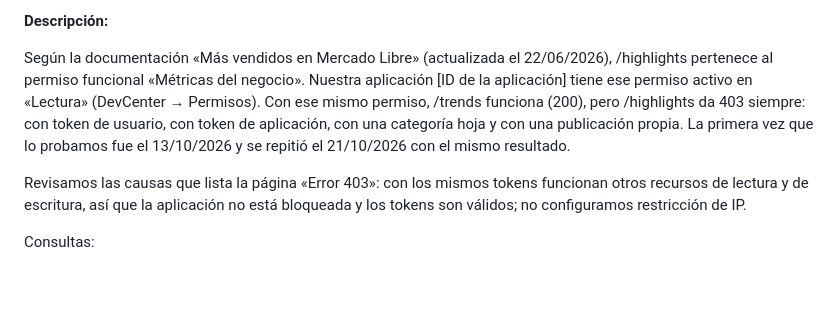
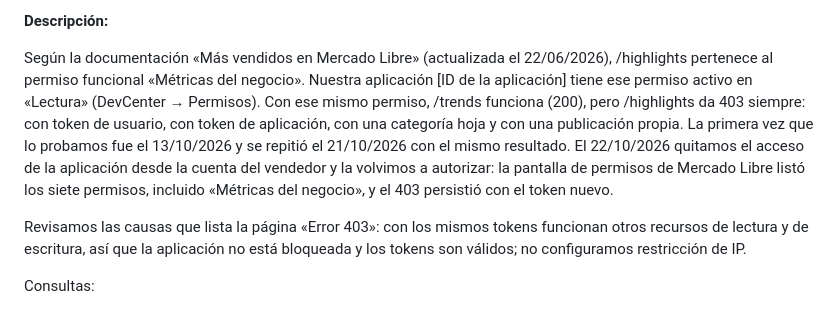
Before and after one commit to GestionCore/CoreCore, a Markdown page: docs/TICKETS_MERCADO_LIBRE_BORRADOR.md, the part around the change. Rendered like a GitHub page; blank space fills up the shorter version.

```diff
--- a/docs/TICKETS_MERCADO_LIBRE_BORRADOR.md
+++ b/docs/TICKETS_MERCADO_LIBRE_BORRADOR.md
@@ -55,7 +55,7 @@ Por ahora no pedimos estimaciones de ventas de terceros ni datos de vendedores e
 
 **Descripción:**
 
-Según la documentación «Más vendidos en Mercado Libre» (actualizada el 22/06/2026), /highlights pertenece al permiso funcional «Métricas del negocio». Nuestra aplicación [ID de la aplicación] tiene ese permiso activo en «Lectura» (DevCenter → Permisos). Con ese mismo permiso, /trends funciona (200), pero /highlights da 403 siempre: con token de usuario, con token de aplicación, con una categoría hoja y con una publicación propia. La primera vez que lo probamos fue el 13/10/2026 y se repitió el 21/10/2026 con el mismo resultado.
+Según la documentación «Más vendidos en Mercado Libre» (actualizada el 22/06/2026), /highlights pertenece al permiso funcional «Métricas del negocio». Nuestra aplicación [ID de la aplicación] tiene ese permiso activo en «Lectura» (DevCenter → Permisos). Con ese mismo permiso, /trends funciona (200), pero /highlights da 403 siempre: con token de usuario, con token de aplicación, con una categoría hoja y con una publicación propia. La primera vez que lo probamos fue el 13/10/2026 y se repitió el 21/10/2026 con el mismo resultado. El 22/10/2026 quitamos el acceso de la aplicación desde la cuenta del vendedor y la volvimos a autorizar: la pantalla de permisos de Mercado Libre listó los siete permisos, incluido «Métricas del negocio», y el 403 persistió con el token nuevo.
 
 Revisamos las causas que lista la página «Error 403»: con los mismos tokens funcionan otros recursos de lectura y de escritura, así que la aplicación no está bloqueada y los tokens son válidos; no configuramos restricción de IP.
 
```
Also changed, not shown: PENDIENTES.md (+1 -1 lines), docs/PLAN_MAESTRO_BETA.md (+3 -1 lines).
